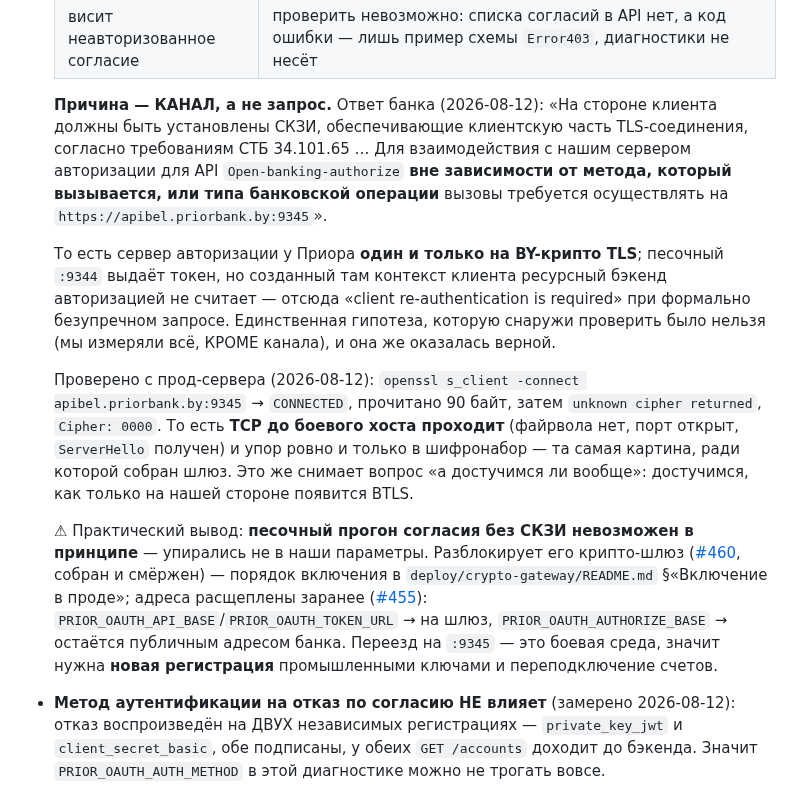
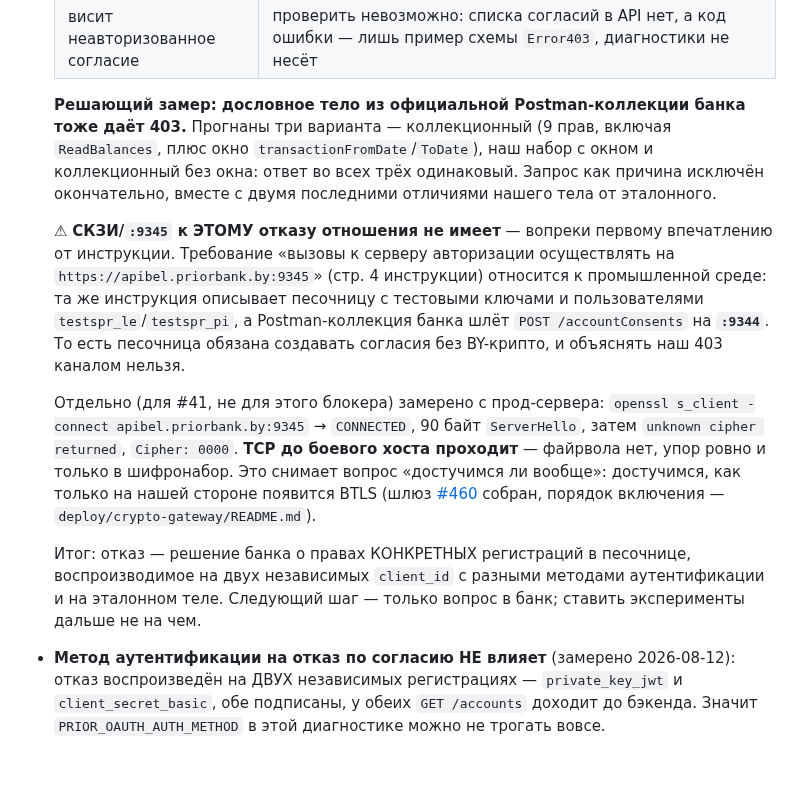
Before and after one commit to bx-shef/client-bank-alfa-by, a Markdown page: docs/PRIOR_API.md, the part around the change. Drawn GitHub-style; blank space fills up the shorter version.

Commit message:
docs(prior): исправить поспешный вывод — СКЗИ к отказу на согласии не относится (#461)
Часом раньше я записал, что причина 403 — канал (СКЗИ/:9345), опираясь на
фразу из инструкции. Postman-коллекция банка это опровергает: она шлёт
POST /accountConsents на :9344, то есть песочница обязана создавать согласия
без BY-крипто, а требование :9345 относится к промышленной среде.

Заодно решающий замер: ДОСЛОВНОЕ тело из коллекции банка (9 прав с ReadBalances
+ окно transactionFrom/ToDate) даёт тот же 403, как и наш набор с окном, и
коллекционный без окна. Запрос исключён окончательно вместе с двумя последними
отличиями от эталона.

Замер TCP до :9345 сохранён, но перенесён в контекст #41, где ему и место.

Co-Authored-By: Claude Opus 5 <noreply@anthropic.com>
Claude-Session: https://claude.ai/code/session_01361HWx128FWChknzgVUXv9

```diff
--- a/docs/PRIOR_API.md
+++ b/docs/PRIOR_API.md
@@ -348,30 +348,29 @@ pnpm prior:test --auth-method private_key_jwt         # тот же поток
   | метод аутентификации | воспроизведено на `private_key_jwt` и на `client_secret_basic` — двух независимых регистрациях |
   | висит неавторизованное согласие | проверить невозможно: списка согласий в API нет, а код ошибки — лишь пример схемы `Error403`, диагностики не несёт |
 
-  **Причина — КАНАЛ, а не запрос.** Ответ банка (2026-08-12): «На стороне клиента должны быть
-  установлены СКЗИ, обеспечивающие клиентскую часть TLS-соединения, согласно требованиям
-  СТБ 34.101.65 … Для взаимодействия с нашим сервером авторизации для API `Open-banking-authorize`
-  **вне зависимости от метода, который вызывается, или типа банковской операции** вызовы требуется
-  осуществлять на `https://apibel.priorbank.by:9345`».
+  **Решающий замер: дословное тело из официальной Postman-коллекции банка тоже даёт 403.**
+  Прогнаны три варианта — коллекционный (9 прав, включая `ReadBalances`, плюс окно
+  `transactionFromDate`/`ToDate`), наш набор с окном и коллекционный без окна: ответ во всех трёх
+  одинаковый. Запрос как причина исключён окончательно, вместе с двумя последними отличиями нашего
+  тела от эталонного.
 
-  То есть сервер авторизации у Приора **один и только на BY-крипто TLS**; песочный `:9344` выдаёт
-  токен, но созданный там контекст клиента ресурсный бэкенд авторизацией не считает — отсюда
-  «client re-authentication is required» при формально безупречном запросе. Единственная гипотеза,
-  которую снаружи проверить было нельзя (мы измеряли всё, КРОМЕ канала), и она же оказалась верной.
+  ⚠ **СКЗИ/`:9345` к ЭТОМУ отказу отношения не имеет** — вопреки первому впечатлению от инструкции.
+  Требование «вызовы к серверу авторизации осуществлять на `https://apibel.priorbank.by:9345`»
+  (стр. 4 инструкции) относится к промышленной среде: та же инструкция описывает песочницу с
+  тестовыми ключами и пользователями `testspr_le`/`testspr_pi`, а Postman-коллекция банка шлёт
+  `POST /accountConsents` на **`:9344`**. То есть песочница обязана создавать согласия без BY-крипто,
+  и объяснять наш 403 каналом нельзя.
 
-  Проверено с прод-сервера (2026-08-12): `openssl s_client -connect apibel.priorbank.by:9345` →
-  `CONNECTED`, прочитано 90 байт, затем `unknown cipher returned`, `Cipher: 0000`. То есть **TCP до
-  боевого хоста проходит** (файрвола нет, порт открыт, `ServerHello` получен) и упор ровно и только
-  в шифронабор — та самая картина, ради которой собран шлюз. Это же снимает вопрос «а достучимся
-  ли вообще»: достучимся, как только на нашей стороне появится BTLS.
+  Отдельно (для #41, не для этого блокера) замерено с прод-сервера: `openssl s_client -connect
+  apibel.priorbank.by:9345` → `CONNECTED`, 90 байт `ServerHello`, затем `unknown cipher returned`,
+  `Cipher: 0000`. **TCP до боевого хоста проходит** — файрвола нет, упор ровно и только в
+  шифронабор. Это снимает вопрос «достучимся ли вообще»: достучимся, как только на нашей стороне
+  появится BTLS (шлюз [#460](https://github.com/bx-shef/client-bank-alfa-by/issues/460) собран,
+  порядок включения — `deploy/crypto-gateway/README.md`).
 
-  ⚠ Практический вывод: **песочный прогон согласия без СКЗИ невозможен в принципе** — упирались не
-  в наши параметры. Разблокирует его крипто-шлюз ([#460](https://github.com/bx-shef/client-bank-alfa-by/issues/460),
-  собран и смёржен) — порядок включения в `deploy/crypto-gateway/README.md` §«Включение в проде»;
-  адреса расщеплены заранее ([#455](https://github.com/bx-shef/client-bank-alfa-by/issues/455)):
-  `PRIOR_OAUTH_API_BASE`/`PRIOR_OAUTH_TOKEN_URL` → на шлюз, `PRIOR_OAUTH_AUTHORIZE_BASE` → остаётся
-  публичным адресом банка. Переезд на `:9345` — это боевая среда, значит нужна **новая регистрация**
-  промышленными ключами и переподключение счетов.
+  Итог: отказ — решение банка о правах КОНКРЕТНЫХ регистраций в песочнице, воспроизводимое на двух
+  независимых `client_id` с разными методами аутентификации и на эталонном теле. Следующий шаг —
+  только вопрос в банк; ставить эксперименты дальше не на чем.
 - **Метод аутентификации на отказ по согласию НЕ влияет** (замерено 2026-08-12): отказ
   воспроизведён на ДВУХ независимых регистрациях — `private_key_jwt` и `client_secret_basic`, обе
   подписаны, у обеих `GET /accounts` доходит до бэкенда. Значит `PRIOR_OAUTH_AUTH_METHOD` в этой
```
